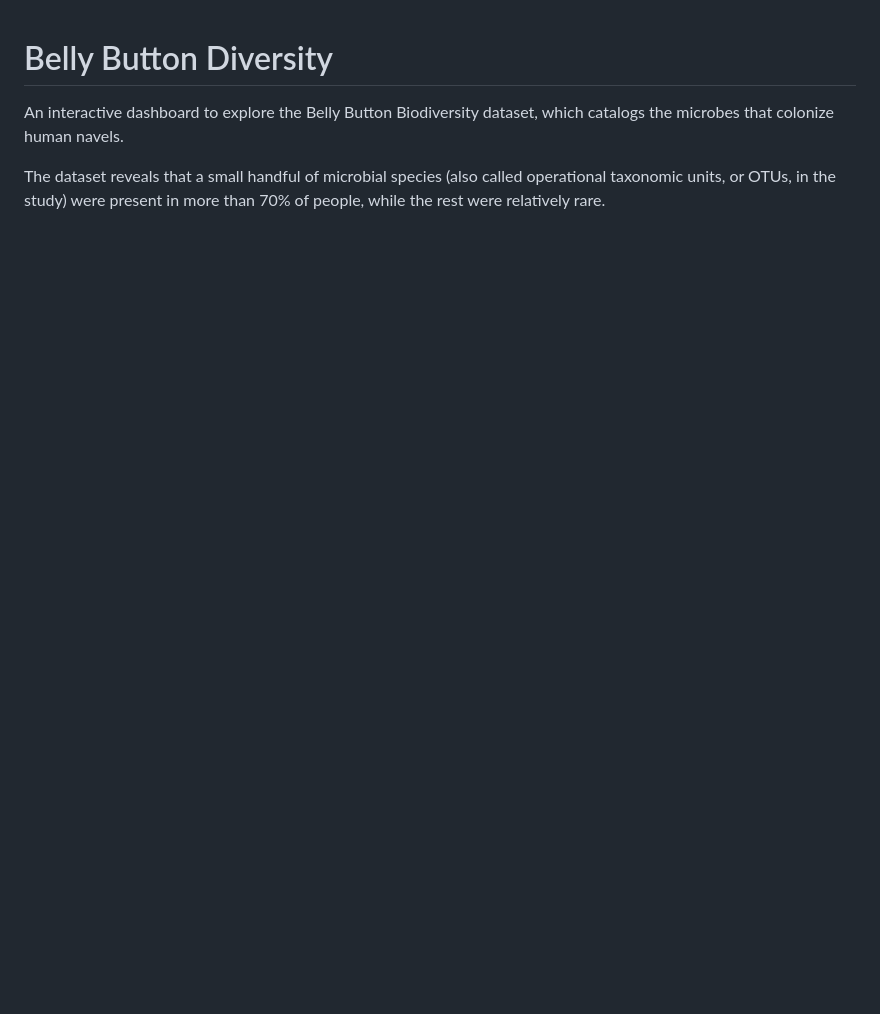
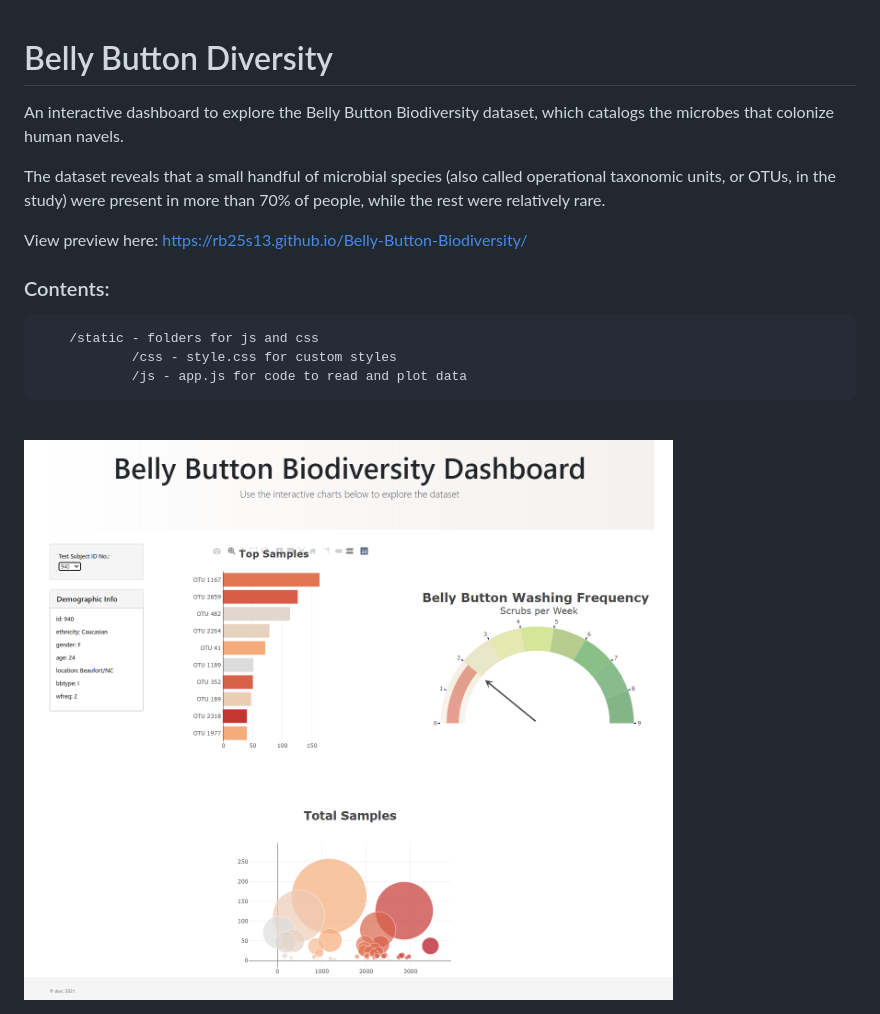
Before and after one commit to rb25s13/Belly-Button-Biodiversity, a Markdown page: README.md, the part around the change. Drawn GitHub-style; pictures changed too: screenshot.png (added); blank space fills up the shorter version.

```diff
--- a/README.md
+++ b/README.md
@@ -3,3 +3,15 @@
 An interactive dashboard to explore the Belly Button Biodiversity dataset, which catalogs the microbes that colonize human navels.
 
 The dataset reveals that a small handful of microbial species (also called operational taxonomic units, or OTUs, in the study) were present in more than 70% of people, while the rest were relatively rare.
+
+View preview here: <a href='https://rb25s13.github.io/Belly-Button-Biodiversity/'>https://rb25s13.github.io/Belly-Button-Biodiversity/</a><br />
+
+### Contents:
+
+        /static - folders for js and css
+                /css - style.css for custom styles
+                /js - app.js for code to read and plot data
+
+<br />
+
+<img src="screenshot.png" />
```
Also changed, not shown: 3 other files.
